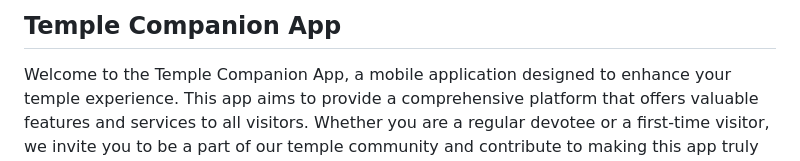
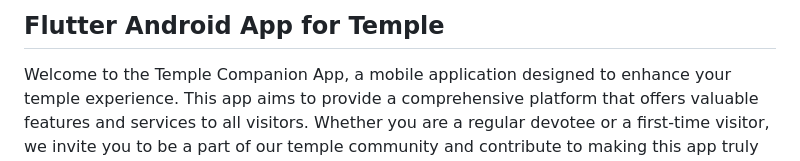
Before and after one commit to oghasiddaru/honnamole, a Markdown page: README.md, the part around the change. Rendered like a GitHub page.

```diff
--- a/README.md
+++ b/README.md
@@ -1,4 +1,4 @@
-## Temple Companion App
+## Flutter Android App for Temple
 
 Welcome to the Temple Companion App, a mobile application designed to enhance your temple experience. This app aims to provide a comprehensive platform that offers valuable features and services to all visitors. Whether you are a regular devotee or a first-time visitor, we invite you to be a part of our temple community and contribute to making this app truly exceptional.
 
```
